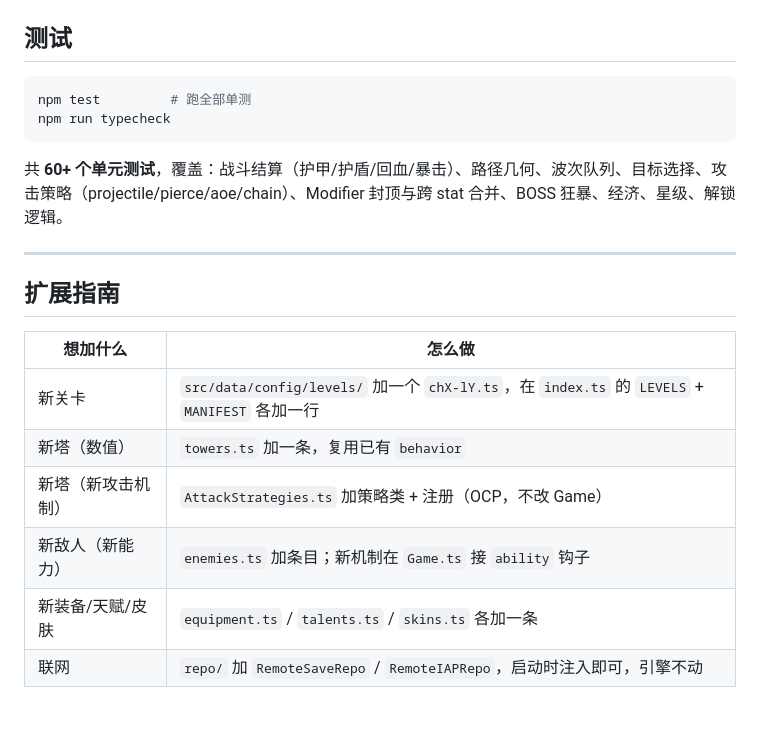
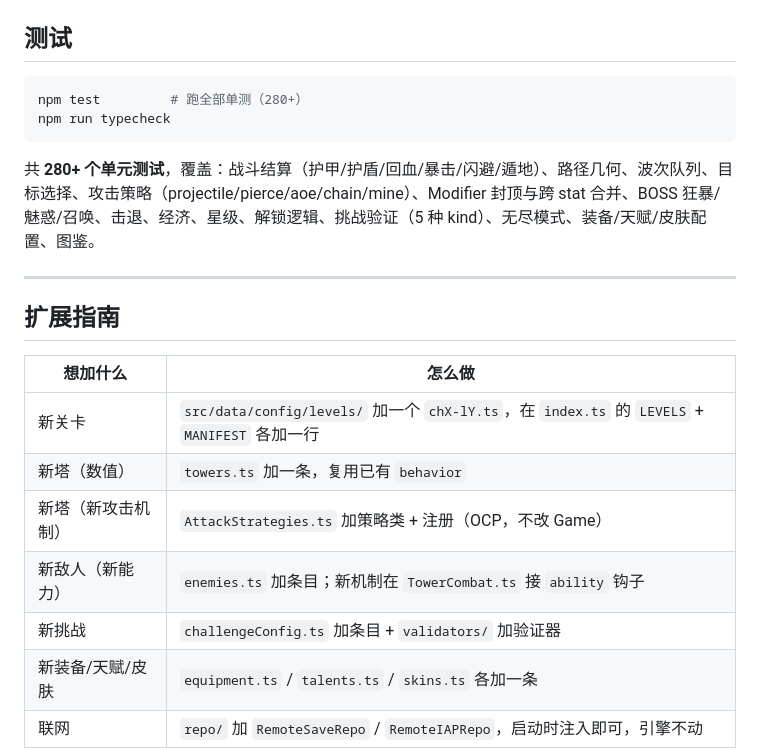
Before and after one commit to cloudlu/TD-Xianxia-Game, a Markdown page: README.md, the part around one of its changes. GitHub-like rendering; blank space fills up the shorter version.

````diff
--- a/README.md
+++ b/README.md
@@ -110,11 +132,11 @@ src/
 ## 测试
 
 ```bash
-npm test         # 跑全部单测
+npm test         # 跑全部单测（280+）
 npm run typecheck
 ```
 
-共 **60+ 个单元测试**，覆盖：战斗结算（护甲/护盾/回血/暴击）、路径几何、波次队列、目标选择、攻击策略（projectile/pierce/aoe/chain）、Modifier 封顶与跨 stat 合并、BOSS 狂暴、经济、星级、解锁逻辑。
+共 **280+ 个单元测试**，覆盖：战斗结算（护甲/护盾/回血/暴击/闪避/遁地）、路径几何、波次队列、目标选择、攻击策略（projectile/pierce/aoe/chain/mine）、Modifier 封顶与跨 stat 合并、BOSS 狂暴/魅惑/召唤、击退、经济、星级、解锁逻辑、挑战验证（5 种 kind）、无尽模式、装备/天赋/皮肤配置、图鉴。
 
 ---
 
@@ -125,7 +147,8 @@ npm run typecheck
 | 新关卡 | `src/data/config/levels/` 加一个 `chX-lY.ts`，在 `index.ts` 的 `LEVELS` + `MANIFEST` 各加一行 |
 | 新塔（数值） | `towers.ts` 加一条，复用已有 `behavior` |
 | 新塔（新攻击机制） | `AttackStrategies.ts` 加策略类 + 注册（OCP，不改 Game） |
-| 新敌人（新能力） | `enemies.ts` 加条目；新机制在 `Game.ts` 接 `ability` 钩子 |
+| 新敌人（新能力） | `enemies.ts` 加条目；新机制在 `TowerCombat.ts` 接 `ability` 钩子 |
+| 新挑战 | `challengeConfig.ts` 加条目 + `validators/` 加验证器 |
 | 新装备/天赋/皮肤 | `equipment.ts` / `talents.ts` / `skins.ts` 各加一条 |
 | 联网 | `repo/` 加 `RemoteSaveRepo` / `RemoteIAPRepo`，启动时注入即可，引擎不动 |
 
````
Also changed, not shown: other parts of README.md (+34 -12 lines).
